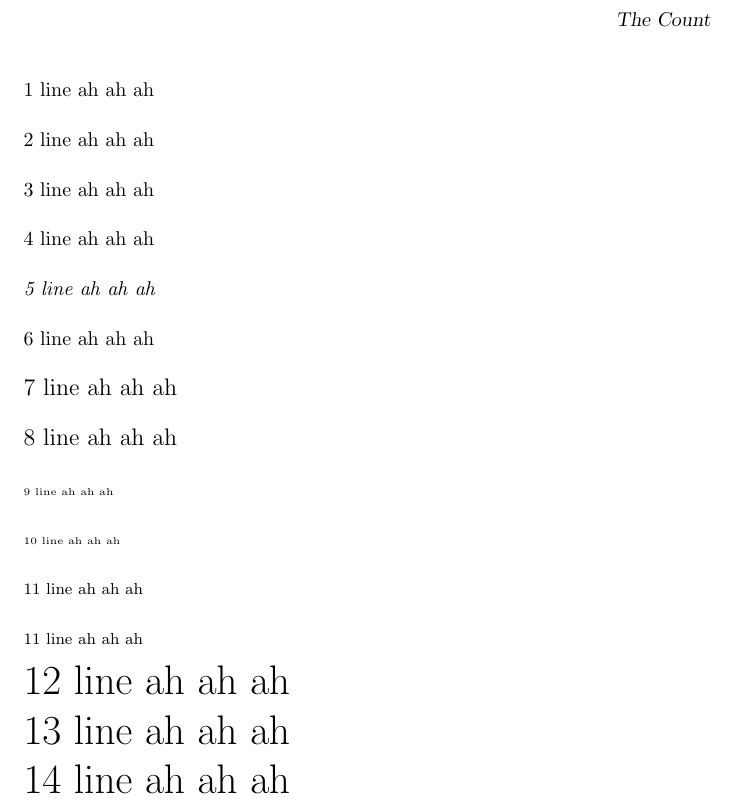
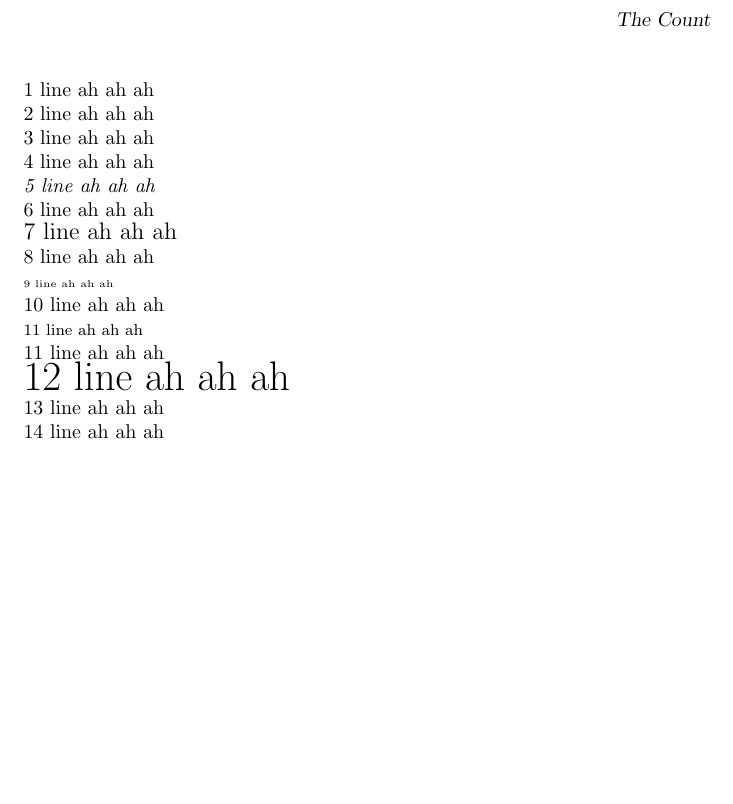
Before and after one commit to bpilgrim23/testing, a LaTeX document (test2.tex): part of the page, cut so that both start at the same text, the shorter picture padded with empty space. Compiled offline with pdfLaTeX.

Commit message:
Update test2.tex

```diff
--- a/test2.tex
+++ b/test2.tex
@@ -6,14 +6,14 @@
 3 line ah ah ah \\
 4 line ah ah ah \\
 \emph{5 line ah ah ah} \\
-6 line ah ah ah \\
+\normalsize{6 line ah ah ah} \\
 \large{7 line ah ah ah} \\
-8 line ah ah ah \\
+\normalsize{8 line ah ah ah} \\
 \tiny{9 line ah ah ah} \\
-10 line ah ah ah \\
+\normalsize{10 line ah ah ah} \\
 \footnotesize{11 line ah ah ah} \\
-11 line ah ah ah \\
+\normalsize{11 line ah ah ah} \\
 \huge{12 line ah ah ah} \\
-13 line ah ah ah \\
-14 line ah ah ah \\
+\normalsize{13 line ah ah ah \\
+14 line ah ah ah} \\
 \end{document}
```
